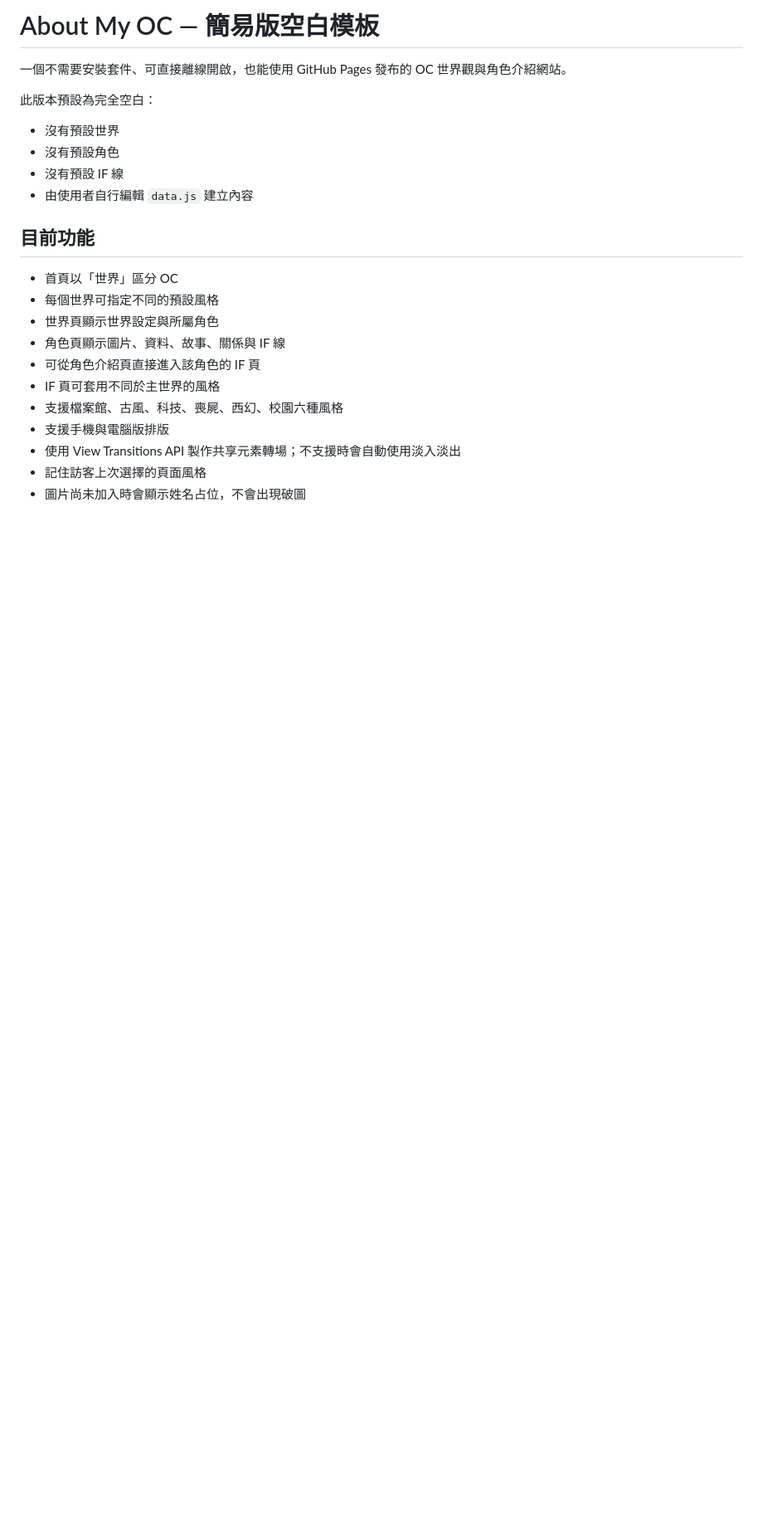
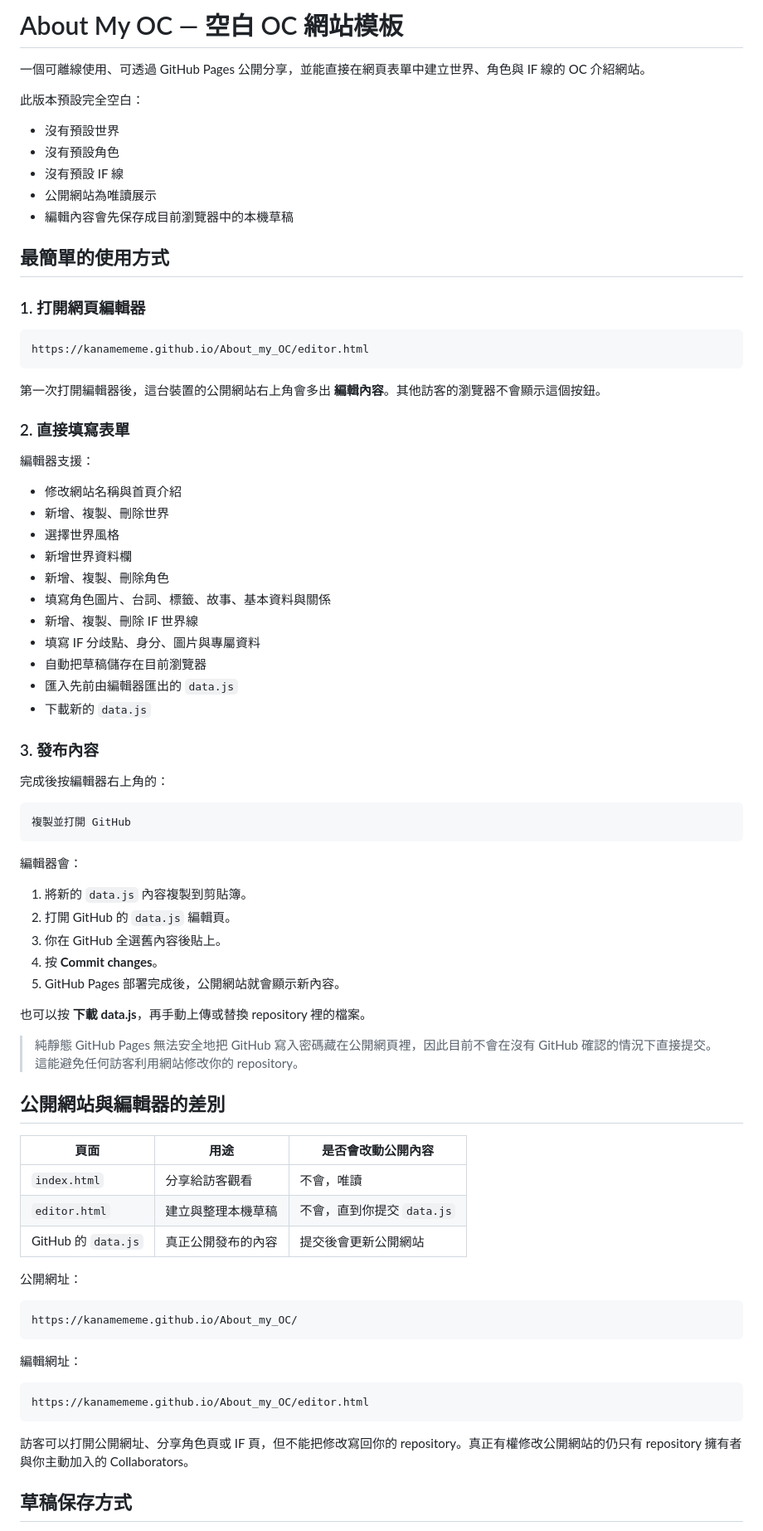
Before and after one commit to Kanamememe/About_my_OC, a Markdown page: README.md, the part around one of its changes. Shown at 83% size. Drawn GitHub-style; blank space fills up the shorter version.

````diff
--- a/README.md
+++ b/README.md
@@ -1,24 +1,82 @@
-# About My OC — 簡易版空白模板
+# About My OC — 空白 OC 網站模板
 
-一個不需要安裝套件、可直接離線開啟，也能使用 GitHub Pages 發布的 OC 世界觀與角色介紹網站。
+一個可離線使用、可透過 GitHub Pages 公開分享，並能直接在網頁表單中建立世界、角色與 IF 線的 OC 介紹網站。
 
-此版本預設為完全空白：
+此版本預設完全空白：
 
 - 沒有預設世界
 - 沒有預設角色
 - 沒有預設 IF 線
-- 由使用者自行編輯 `data.js` 建立內容
+- 公開網站為唯讀展示
+- 編輯內容會先保存成目前瀏覽器中的本機草稿
 
-## 目前功能
+## 最簡單的使用方式
 
-- 首頁以「世界」區分 OC
-- 每個世界可指定不同的預設風格
-- 世界頁顯示世界設定與所屬角色
-- 角色頁顯示圖片、資料、故事、關係與 IF 線
-- 可從角色介紹頁直接進入該角色的 IF 頁
-- IF 頁可套用不同於主世界的風格
-- 支援檔案館、古風、科技、喪屍、西幻、校園六種風格
-- 支援手機與電腦版排版
-- 使用 View Transitions API 製作共享元素轉場；不支援時會自動使用淡入淡出
-- 記住訪客上次選擇的頁面風格
-- 圖片尚未加入時會顯示姓名占位，不會出現破圖
+### 1. 打開網頁編輯器
+
+```text
+https://kanamememe.github.io/About_my_OC/editor.html
+```
+
+第一次打開編輯器後，這台裝置的公開網站右上角會多出 **編輯內容**。其他訪客的瀏覽器不會顯示這個按鈕。
+
+### 2. 直接填寫表單
+
+編輯器支援：
+
+- 修改網站名稱與首頁介紹
+- 新增、複製、刪除世界
+- 選擇世界風格
+- 新增世界資料欄
+- 新增、複製、刪除角色
+- 填寫角色圖片、台詞、標籤、故事、基本資料與關係
+- 新增、複製、刪除 IF 世界線
+- 填寫 IF 分歧點、身分、圖片與專屬資料
+- 自動把草稿儲存在目前瀏覽器
+- 匯入先前由編輯器匯出的 `data.js`
+- 下載新的 `data.js`
+
+### 3. 發布內容
+
+完成後按編輯器右上角的：
+
+```text
+複製並打開 GitHub
+```
+
+編輯器會：
+
+1. 將新的 `data.js` 內容複製到剪貼簿。
+2. 打開 GitHub 的 `data.js` 編輯頁。
+3. 你在 GitHub 全選舊內容後貼上。
+4. 按 **Commit changes**。
+5. GitHub Pages 部署完成後，公開網站就會顯示新內容。
+
+也可以按 **下載 data.js**，再手動上傳或替換 repository 裡的檔案。
+
+> 純靜態 GitHub Pages 無法安全地把 GitHub 寫入密碼藏在公開網頁裡，因此目前不會在沒有 GitHub 確認的情況下直接提交。這能避免任何訪客利用網站修改你的 repository。
+
+## 公開網站與編輯器的差別
+
+| 頁面 | 用途 | 是否會改動公開內容 |
+|---|---|---|
+| `index.html` | 分享給訪客觀看 | 不會，唯讀 |
+| `editor.html` | 建立與整理本機草稿 | 不會，直到你提交 `data.js` |
+| GitHub 的 `data.js` | 真正公開發布的內容 | 提交後會更新公開網站 |
+
+公開網址：
+
+```text
+https://kanamememe.github.io/About_my_OC/
+```
+
+編輯網址：
+
+```text
+https://kanamememe.github.io/About_my_OC/editor.html
+```
+
+訪客可以打開公開網址、分享角色頁或 IF 頁，但不能把修改寫回你的 repository。真正有權修改公開網站的仍只有 repository 擁有者與你主動加入的 Collaborators。
+
+## 草稿保存方式
+
````
Also changed, not shown: other parts of README.md (+65 -185 lines).
